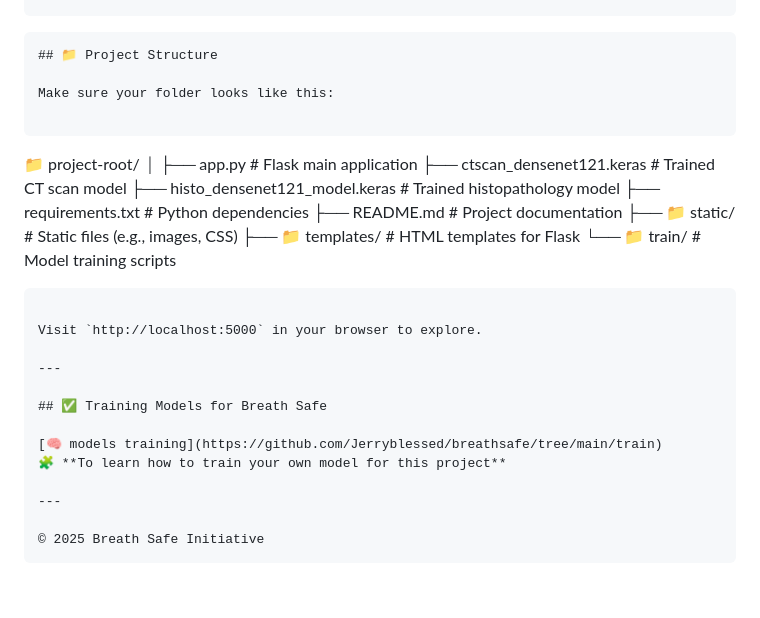
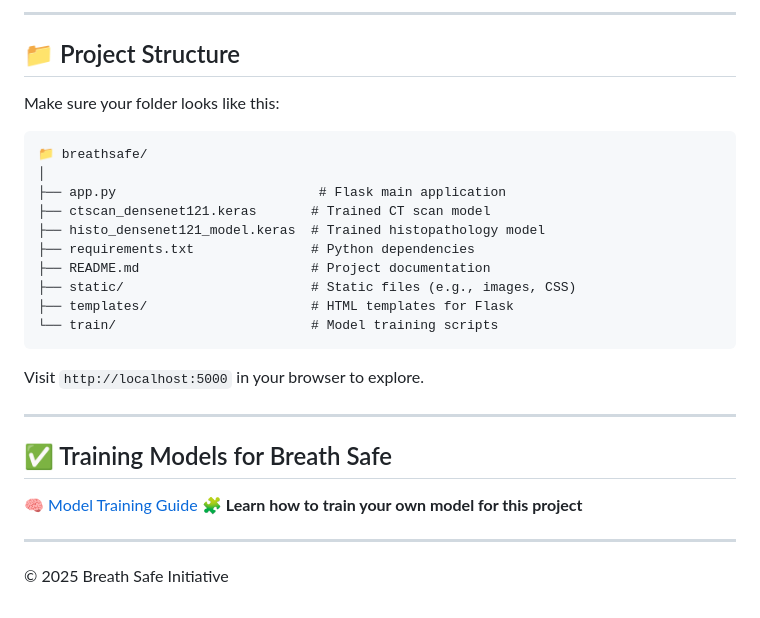
Before and after one commit to Jerryblessed/sonarhealth, a Markdown page: README.md, the part around one of its changes. Rendered like a GitHub page.

````diff
--- a/README.md
+++ b/README.md
@@ -80,22 +92,21 @@ python app.py
 
-```markdown
+---
+
 ## 📁 Project Structure
 
 Make sure your folder looks like this:
 
 ```
-
-📁 project-root/
+📁 breathsafe/
 │
 ├── app.py                          # Flask main application
-├── ctscan\_densenet121.keras       # Trained CT scan model
-├── histo\_densenet121\_model.keras  # Trained histopathology model
+├── ctscan_densenet121.keras       # Trained CT scan model
+├── histo_densenet121_model.keras  # Trained histopathology model
 ├── requirements.txt               # Python dependencies
 ├── README.md                      # Project documentation
-├── 📁 static/                      # Static files (e.g., images, CSS)
-├── 📁 templates/                  # HTML templates for Flask
-└── 📁 train/                      # Model training scripts
-
+├── static/                        # Static files (e.g., images, CSS)
+├── templates/                     # HTML templates for Flask
+└── train/                         # Model training scripts
 ```
 
 Visit `http://localhost:5000` in your browser to explore.
@@ -104,10 +115,9 @@ Visit `http://localhost:5000` in your browser to explore.
 
 ## ✅ Training Models for Breath Safe
 
-[🧠 models training](https://github.com/Jerryblessed/breathsafe/tree/main/train)
-🧩 **To learn how to train your own model for this project**
+[🧠 Model Training Guide](https://github.com/Jerryblessed/breathsafe/tree/main/train)
+🧩 **Learn how to train your own model for this project**
 
 ---
 
 © 2025 Breath Safe Initiative
-```
````
Also changed, not shown: other parts of README.md (+33 -21 lines).
